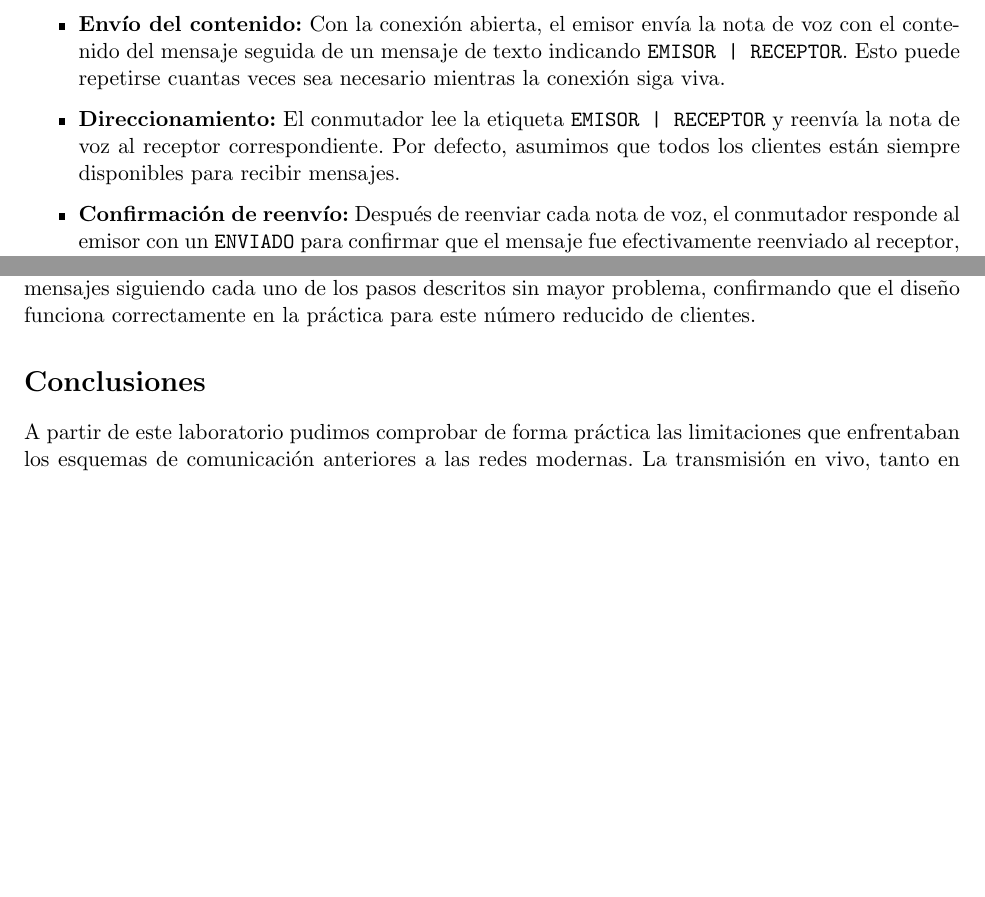
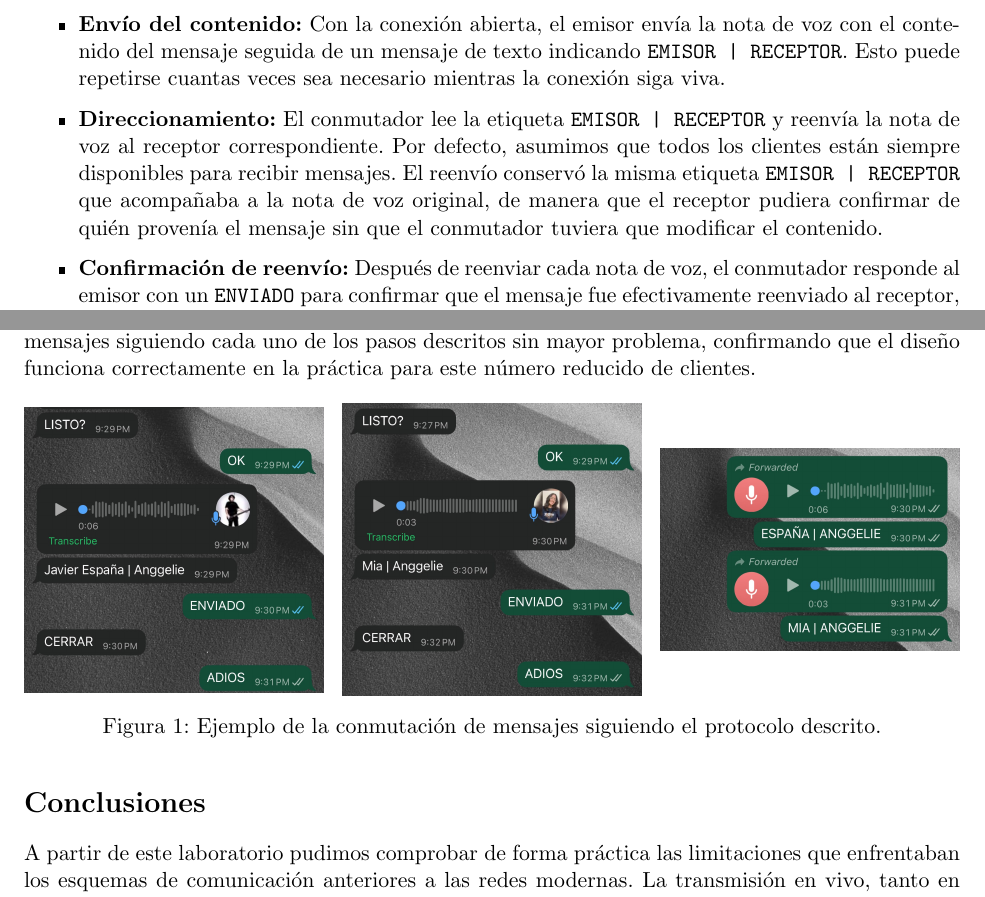
Before and after one commit to Jose-Merida-UVG/Computer-Networks-CC3067, a LaTeX document (Lab-01/Parte-01.tex): two parts of pages 4 and 5 of 5, joined at a grey line, cut so that both start at the same text, the shorter picture padded with empty space. Compiled offline with pdfLaTeX.

Commit message:
feat: add figs + minor changes (lab-01)

```diff
--- a/Lab-01/Parte-01.tex
+++ b/Lab-01/Parte-01.tex
@@ -11,6 +11,7 @@
 \usepackage{xcolor}
 \usepackage{parskip}
 \usepackage{pgfplots}
+\usepackage{graphicx}
 
 \usetikzlibrary{arrows.meta}
 \pgfplotsset{compat=1.18}
@@ -178,7 +179,7 @@ y mantener este sistema más complejo.
     \item \textbf{Disponibilidad:} Primero, el emisor manda un breve mensaje de \texttt{LISTO?} para confirmar que el conmutador está activo. El conmutador responde \texttt{OK} o \texttt{NO} si no está disponible para abrir una conexión.
     \item \textbf{Apertura de conexión:} Tras recibir \texttt{OK}, la conexión queda abierta. A partir de este momento el conmutador permanece escuchando indefinidamente, sin necesidad de repetir el saludo en cada mensaje.
     \item \textbf{Envío del contenido:} Con la conexión abierta, el emisor envía la nota de voz con el contenido del mensaje seguida de un mensaje de texto indicando \texttt{EMISOR | RECEPTOR}. Esto puede repetirse cuantas veces sea necesario mientras la conexión siga viva.
-    \item \textbf{Direccionamiento:} El conmutador lee la etiqueta \texttt{EMISOR | RECEPTOR} y reenvía la nota de voz al receptor correspondiente. Por defecto, asumimos que todos los clientes están siempre disponibles para recibir mensajes.
+    \item \textbf{Direccionamiento:} El conmutador lee la etiqueta \texttt{EMISOR | RECEPTOR} y reenvía la nota de voz al receptor correspondiente. Por defecto, asumimos que todos los clientes están siempre disponibles para recibir mensajes. El reenvío conservó la misma etiqueta \texttt{EMISOR | RECEPTOR} que acompañaba a la nota de voz original, de manera que el receptor pudiera confirmar de quién provenía el mensaje sin que el conmutador tuviera que modificar el contenido.
     \item \textbf{Confirmación de reenvío:} Después de reenviar cada nota de voz, el conmutador responde al emisor con un \texttt{ENVIADO} para confirmar que el mensaje fue efectivamente reenviado al receptor, dejando claro que la conexión sigue abierta y lista para el siguiente envío.
     \item \textbf{Cierre:} Cuando el emisor termina, manda un mensaje de \texttt{CERRAR} para cerrar la conexión de forma explícita. El conmutador responde \texttt{ADIOS}, deja de escuchar a ese emisor y queda libre para una nueva solicitud de \texttt{LISTO?}.
 \end{itemize}
@@ -203,6 +204,26 @@ que en un sistema más grande estas mismas decisiones se volverían cuellos de b
 entre pocas personas por encima de uno más robusto pero complejo. Pusimos este protocolo en práctica con los 4 integrantes del grupo, uno actuando
 como conmutador y los otros tres como clientes emisor/receptor, y logramos completar el intercambio de mensajes siguiendo cada uno de los pasos
 descritos sin mayor problema, confirmando que el diseño funciona correctamente en la práctica para este número reducido de clientes.
+
+\begin{figure}[h]
+    \centering
+    \begin{minipage}{0.32\textwidth}
+        \centering
+        \includegraphics[width=\textwidth]{figs/Protocolo1.jpeg}
+    \end{minipage}
+    \hfill
+    \begin{minipage}{0.32\textwidth}
+        \centering
+        \includegraphics[width=\textwidth]{figs/Protocolo2.jpeg}
+    \end{minipage}
+    \hfill
+    \begin{minipage}{0.32\textwidth}
+        \centering
+        \includegraphics[width=\textwidth]{figs/Protocolo3.jpeg}
+    \end{minipage}
+    \caption{Ejemplo de la conmutación de mensajes siguiendo el protocolo descrito.}
+\end{figure}
+
 \section*{Conclusiones}
 
 A partir de este laboratorio pudimos comprobar de forma práctica las limitaciones que enfrentaban los esquemas de comunicación
```
Also changed, not shown: Lab-01/Parte-01.pdf, Lab-01/figs/Protocolo1.jpeg (added), Lab-01/figs/Protocolo2.jpeg (added), Lab-01/figs/Protocolo3.jpeg (added), Lab-01/Parte-01.tex (2 more changed lines).
